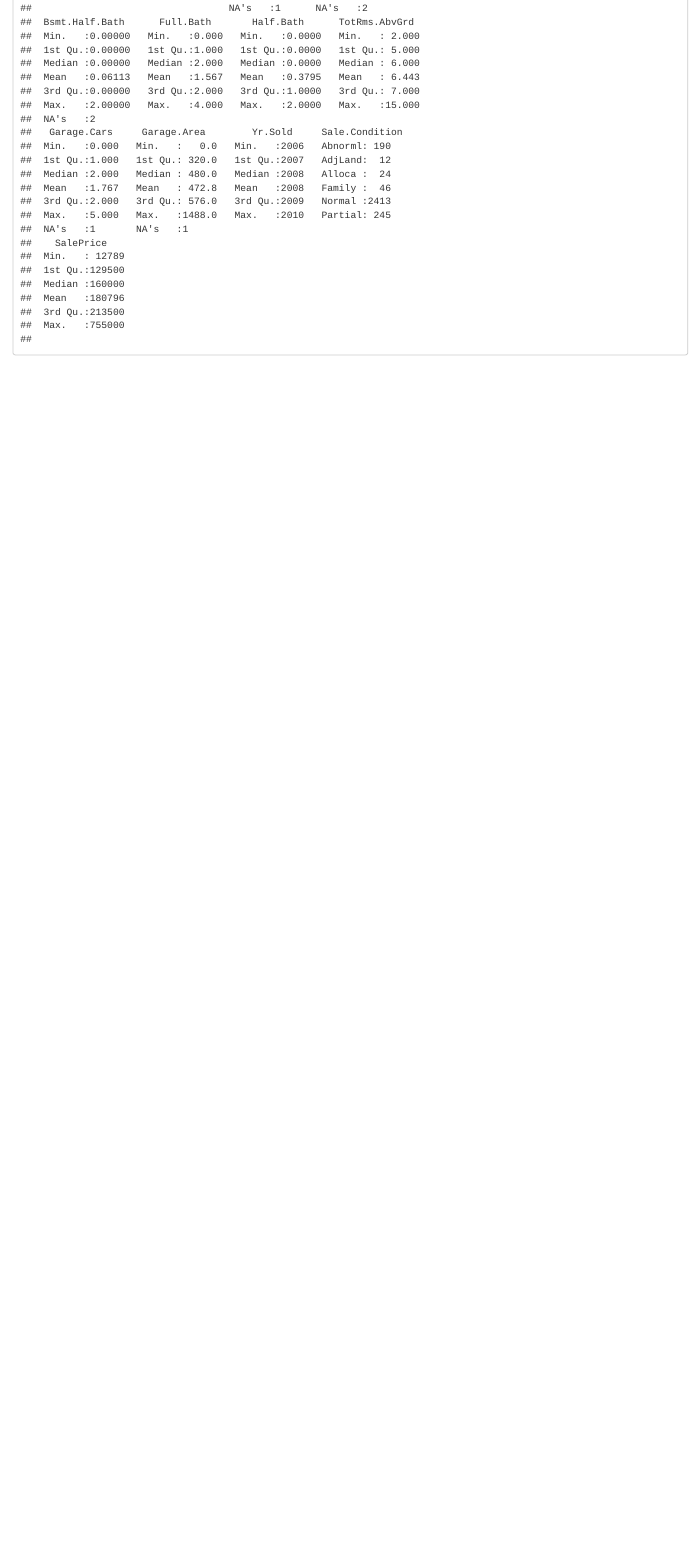
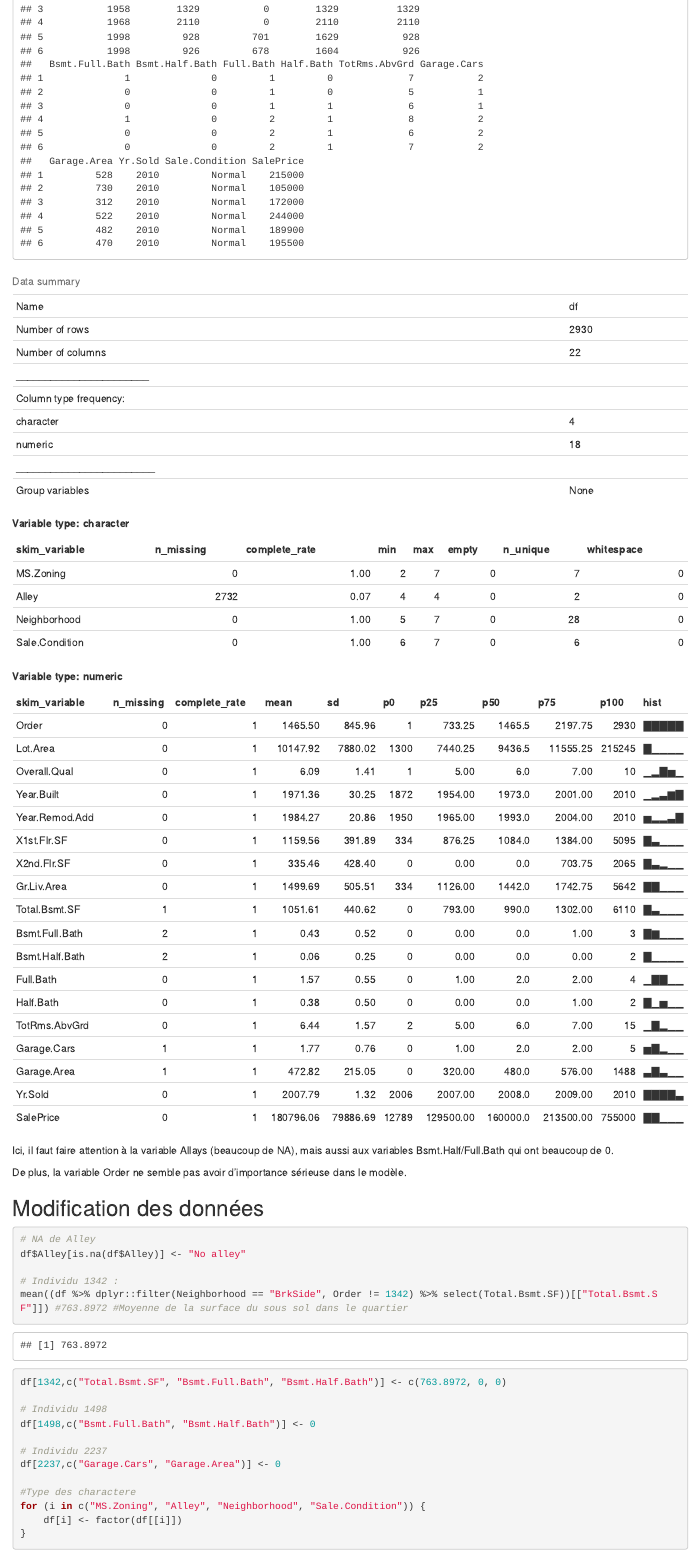
Before and after one commit to LesageArno/Projet-Regression, an R Markdown document (Projet Regression.Rmd): the page in a window 1100 px wide, from 610 px down before the commit and from 370 px down after it. Rendered offline with R 4.5, knitr and Pandoc, with nearby package versions; drawn as R Markdown's standard HTML page in place of the format the file asks for.

Commit message:
Add files via upload

````diff
--- a/Projet Regression.Rmd
+++ b/Projet Regression.Rmd
@@ -12,6 +21,29 @@ knitr::opts_chunk$set(echo = TRUE)
 ### Importation des données
 
 ```{r echo=FALSE}
-df <- read.csv("simplifiedAmesHousing.csv", header = T, stringsAsFactors = T, sep = ";")
-summary(df)
+df <- read.csv("simplifiedAmesHousing.csv", header = T, sep = ";")
+head(df)
+skimr::skim(df)
 ```
+Ici, il faut faire attention à la variable Allays (beaucoup de NA), mais aussi aux variables Bsmt.Half/Full.Bath qui ont beaucoup de 0.
+
+De plus, la variable Order ne semble pas avoir d'importance sérieuse dans le modèle.
+
+## Modification des données
+```{r}
+# NA de Alley
+df$Alley[is.na(df$Alley)] <- "No alley"
+
+# Individu 1342 :
+mean((df %>% dplyr::filter(Neighborhood == "BrkSide", Order != 1342) %>% select(Total.Bsmt.SF))[["Total.Bsmt.SF"]]) #763.8972 #Moyenne de la surface du sous sol dans le quartier
+df[1342,c("Total.Bsmt.SF", "Bsmt.Full.Bath", "Bsmt.Half.Bath")] <- c(763.8972, 0, 0)
+
+# Individu 1498
+df[1498,c("Bsmt.Full.Bath", "Bsmt.Half.Bath")] <- 0
+
+# Individu 2237
+df[2237,c("Garage.Cars", "Garage.Area")] <- 0
+
+#Type des charactere
+for (i in c("MS.Zoning", "Alley", "Neighborhood", "Sale.Condition")) {
+    df[i] <- factor(df[[i]])
````
Also changed, not shown: Projet Regression.Rmd (32 more changed lines).
